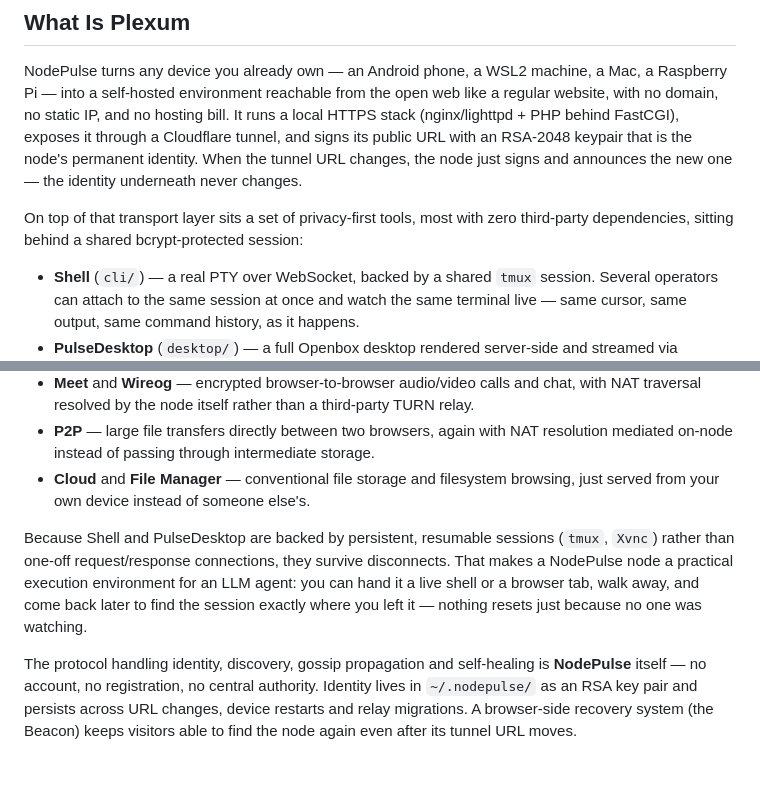
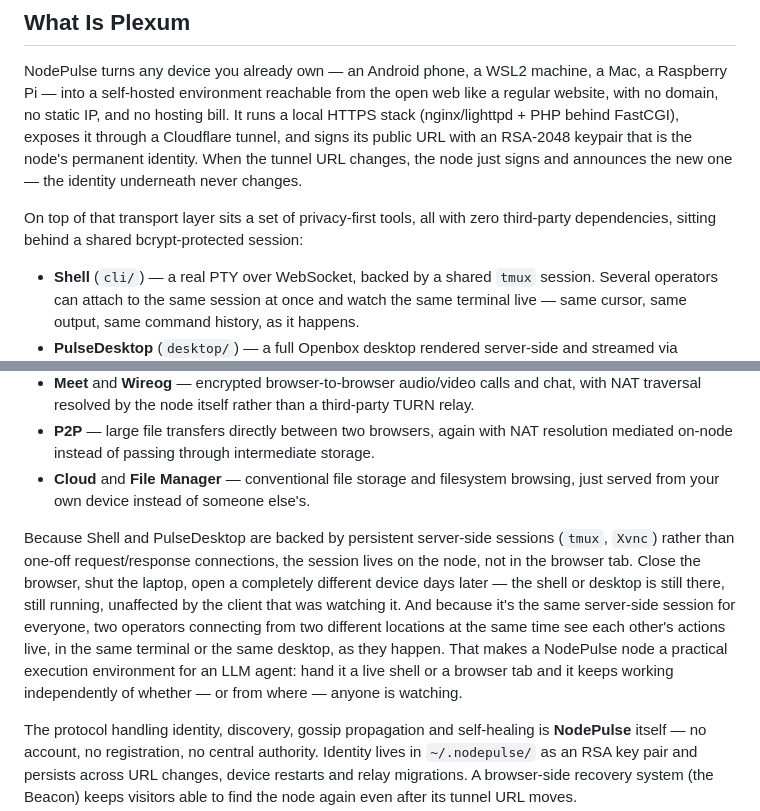
Before and after one commit to federweb/plexum-net, a Markdown page: README.md, 2 parts joined by grey strips. Drawn GitHub-style; blank space fills up the shorter version.

Commit message:
update README.md to better align with ecosystem

```diff
--- a/README.md
+++ b/README.md
@@ -4,7 +4,7 @@
 
 NodePulse turns any device you already own — an Android phone, a WSL2 machine, a Mac, a Raspberry Pi — into a self-hosted environment reachable from the open web like a regular website, with no domain, no static IP, and no hosting bill. It runs a local HTTPS stack (nginx/lighttpd + PHP behind FastCGI), exposes it through a Cloudflare tunnel, and signs its public URL with an RSA‑2048 keypair that is the node's permanent identity. When the tunnel URL changes, the node just signs and announces the new one — the identity underneath never changes.
 
-On top of that transport layer sits a set of privacy‑first tools, most with zero third‑party dependencies, sitting behind a shared bcrypt‑protected session:
+On top of that transport layer sits a set of privacy‑first tools, all with zero third‑party dependencies, sitting behind a shared bcrypt‑protected session:
 
 - **Shell** (`cli/`) — a real PTY over WebSocket, backed by a shared `tmux` session. Several operators can attach to the same session at once and watch the same terminal live — same cursor, same output, same command history, as it happens.
 - **PulseDesktop** (`desktop/`) — a full Openbox desktop rendered server-side and streamed via Xvnc/websockify into the browser, no client to install. Like the shell, it's a shared session: everyone connected sees the same mouse move and the same windows open, in real time.
@@ -13,7 +13,7 @@ On top of that transport layer sits a set of privacy‑first tools, most with ze
 - **P2P** — large file transfers directly between two browsers, again with NAT resolution mediated on‑node instead of passing through intermediate storage.
 - **Cloud** and **File Manager** — conventional file storage and filesystem browsing, just served from your own device instead of someone else's.
 
-Because Shell and PulseDesktop are backed by persistent, resumable sessions (`tmux`, `Xvnc`) rather than one-off request/response connections, they survive disconnects. That makes a NodePulse node a practical execution environment for an LLM agent: you can hand it a live shell or a browser tab, walk away, and come back later to find the session exactly where you left it — nothing resets just because no one was watching.
+Because Shell and PulseDesktop are backed by persistent server-side sessions (`tmux`, `Xvnc`) rather than one-off request/response connections, the session lives on the node, not in the browser tab. Close the browser, shut the laptop, open a completely different device days later — the shell or desktop is still there, still running, unaffected by the client that was watching it. And because it's the same server-side session for everyone, two operators connecting from two different locations at the same time see each other's actions live, in the same terminal or the same desktop, as they happen. That makes a NodePulse node a practical execution environment for an LLM agent: hand it a live shell or a browser tab and it keeps working independently of whether — or from where — anyone is watching.
 
 The protocol handling identity, discovery, gossip propagation and self‑healing is **NodePulse** itself — no account, no registration, no central authority. Identity lives in `~/.nodepulse/` as an RSA key pair and persists across URL changes, device restarts and relay migrations. A browser-side recovery system (the Beacon) keeps visitors able to find the node again even after its tunnel URL moves.
 
```
